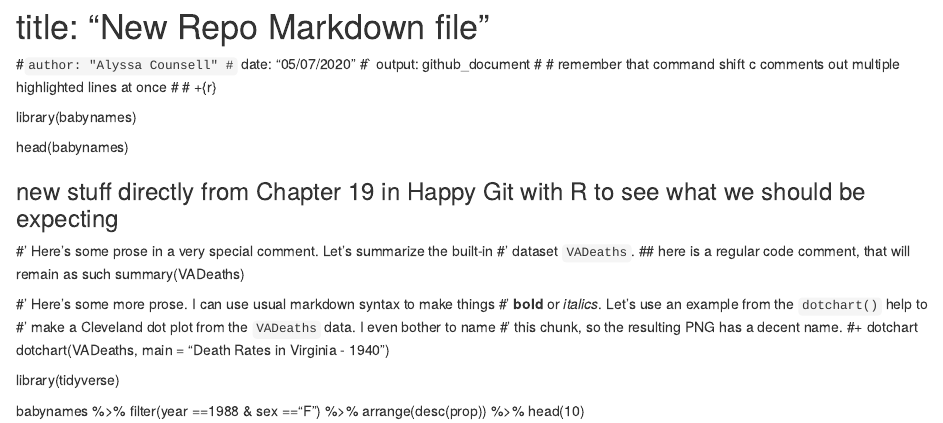
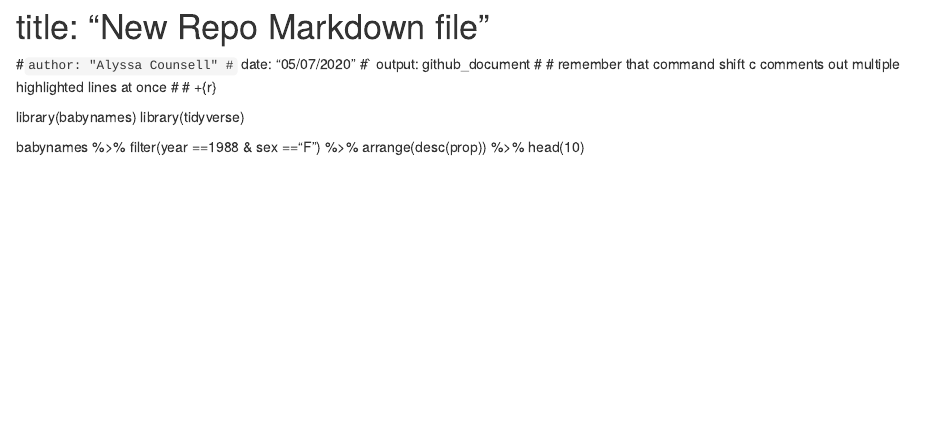
Before and after one commit to acounsell/mynewrepo, an R Markdown document (new repo markdown.Rmd): the page in a window 1100 px wide, from its top. Rendered offline with R 4.5, knitr and Pandoc, with nearby package versions.

Commit message:
testing new branch issue-6

```diff
--- a/new repo markdown.Rmd
+++ b/new repo markdown.Rmd
@@ -8,23 +8,6 @@
 # +{r}
 
 library(babynames)
-
-head(babynames)
-
-### new stuff directly from Chapter 19 in Happy Git with R to see what we should be expecting
-
-#' Here's some prose in a very special comment. Let's summarize the built-in
-#' dataset `VADeaths`.
-## here is a regular code comment, that will remain as such
-summary(VADeaths)
-
-#' Here's some more prose. I can use usual markdown syntax to make things
-#' **bold** or *italics*. Let's use an example from the `dotchart()` help to
-#' make a Cleveland dot plot from the `VADeaths` data. I even bother to name
-#' this chunk, so the resulting PNG has a decent name.
-#+ dotchart
-dotchart(VADeaths, main = "Death Rates in Virginia - 1940")
-
 library(tidyverse)
 
 babynames %>%
```
